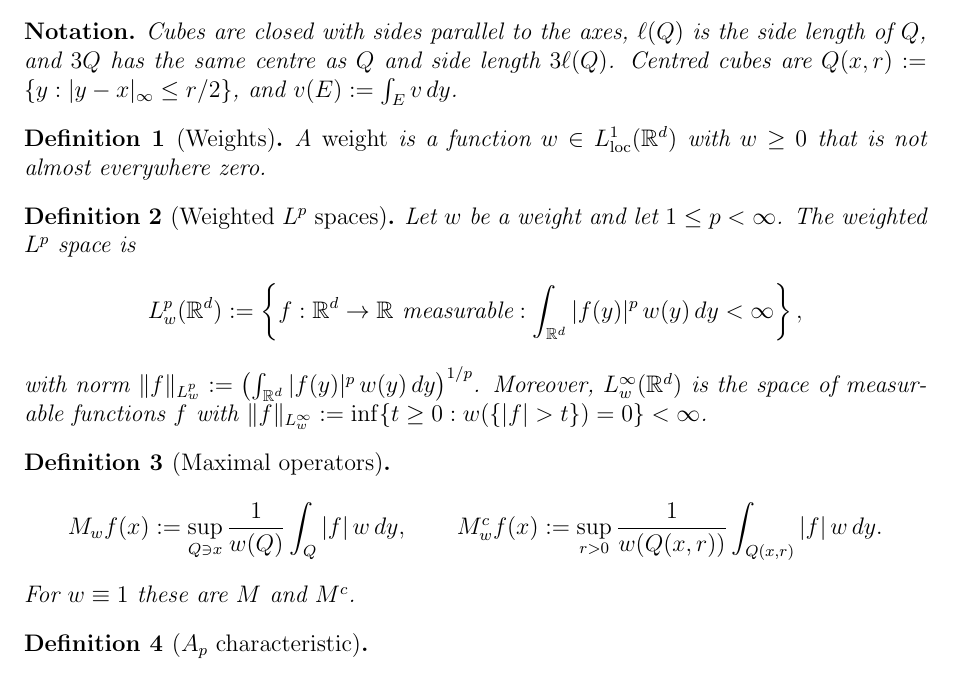
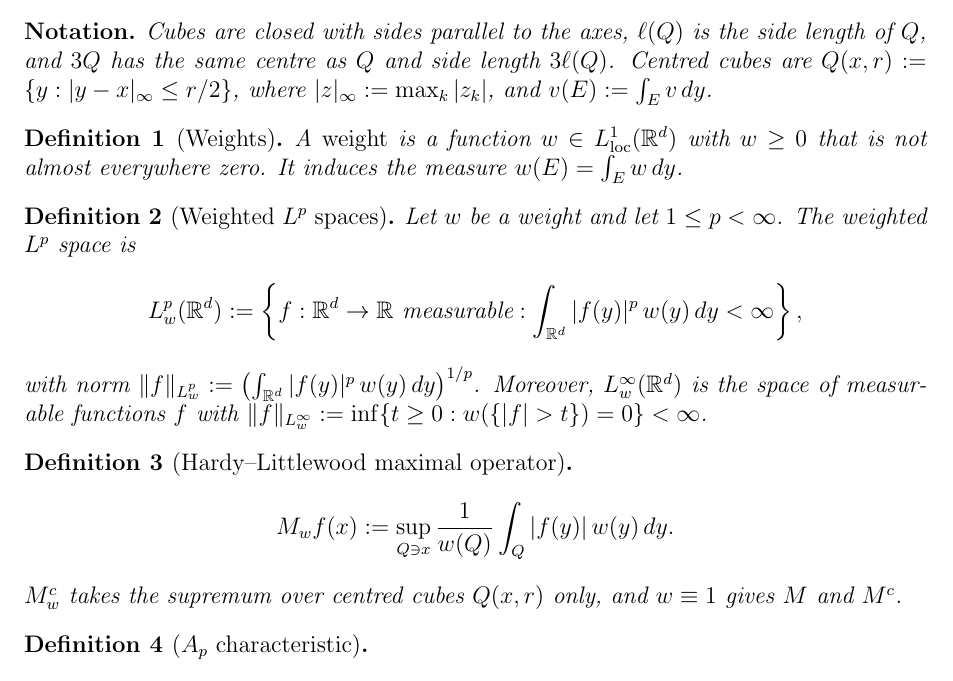
Before and after one commit to gilbertbrandow/MATP32, a LaTeX document (project/handout.tex): part of the page, cut so that both start at the same text. Compiled offline with pdfLaTeX.

Commit message:
Handout version

```diff
--- a/project/handout.tex
+++ b/project/handout.tex
@@ -25,12 +26,13 @@
 \noindent{\small\textbf{The sharp $A_p$ bound for the Hardy--Littlewood maximal operator} \hfill Simon Gustafsson}
 
 \begin{notation}
-Cubes are closed with sides parallel to the axes, $\ell(Q)$ is the side length of $Q$, and $3Q$ has the same centre as $Q$ and side length $3\ell(Q)$. Centred cubes are $Q(x,r) := \{y : |y - x|_\infty \le r/2\}$, and $v(E) := \int_E v\,dy$.
+Cubes are closed with sides parallel to the axes, $\ell(Q)$ is the side length of $Q$, and $3Q$ has the same centre as $Q$ and side length $3\ell(Q)$. Centred cubes are $Q(x,r) := \{y : |y - x|_\infty \le r/2\}$, where $|z|_\infty := \max_k |z_k|$, and $v(E) := \int_E v\,dy$.
 \end{notation}
 
 \begin{definition}[Weights]
-A \emph{weight} is a function $w \in L^1_{\mathrm{loc}}(\mathbb{R}^d)$ with $w \ge 0$ that is not almost everywhere zero.
+A \emph{weight} is a function $w \in L^1_{\mathrm{loc}}(\mathbb{R}^d)$ with $w \ge 0$ that is not almost everywhere zero. It induces the measure $w(E) = \int_E w\,dy$.
 \end{definition}
+
 \begin{definition}[Weighted $L^p$ spaces]
 Let $w$ be a weight and let $1 \le p < \infty$. The weighted $L^p$ space is
 \[
@@ -38,12 +40,11 @@ Let $w$ be a weight and let $1 \le p < \infty$. The weighted $L^p$ space is
 \]
 with norm $\|f\|_{L^p_w} := \left( \int_{\mathbb{R}^d} |f(y)|^p\, w(y)\,dy \right)^{1/p}$. Moreover, $L^\infty_w(\mathbb{R}^d)$ is the space of measurable functions $f$ with $\|f\|_{L^\infty_w} := \inf\{ t \ge 0 : w(\{|f| > t\}) = 0 \} < \infty$.
 \end{definition}
-\begin{definition}[Maximal operators]
+\begin{definition}[Hardy--Littlewood maximal operator]
 \[
-  M_w f(x) := \sup_{Q \ni x} \frac{1}{w(Q)} \int_Q |f|\, w\,dy, \qquad
-  M^c_w f(x) := \sup_{r > 0} \frac{1}{w(Q(x,r))} \int_{Q(x,r)} |f|\, w\,dy .
+  M_w f(x) := \sup_{Q \ni x} \frac{1}{w(Q)} \int_Q |f(y)|\, w(y)\,dy .
 \]
-For $w \equiv 1$ these are $M$ and $M^c$.
+$M^c_w$ takes the supremum over centred cubes $Q(x,r)$ only, and $w \equiv 1$ gives $M$ and $M^c$.
 \end{definition}
 \begin{definition}[$A_p$ characteristic]
 \[
```
Also changed, not shown: project/pdf/handout.pdf, project/handout.tex (1 more changed lines).
